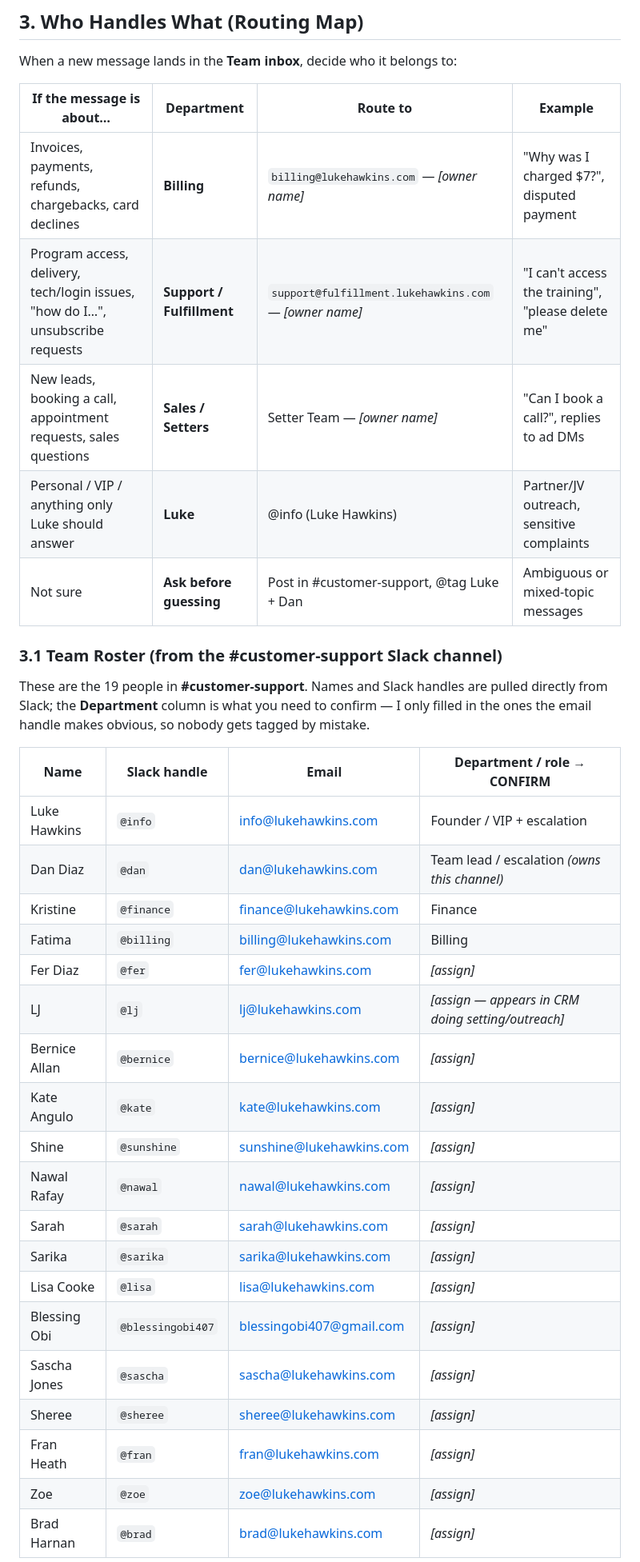
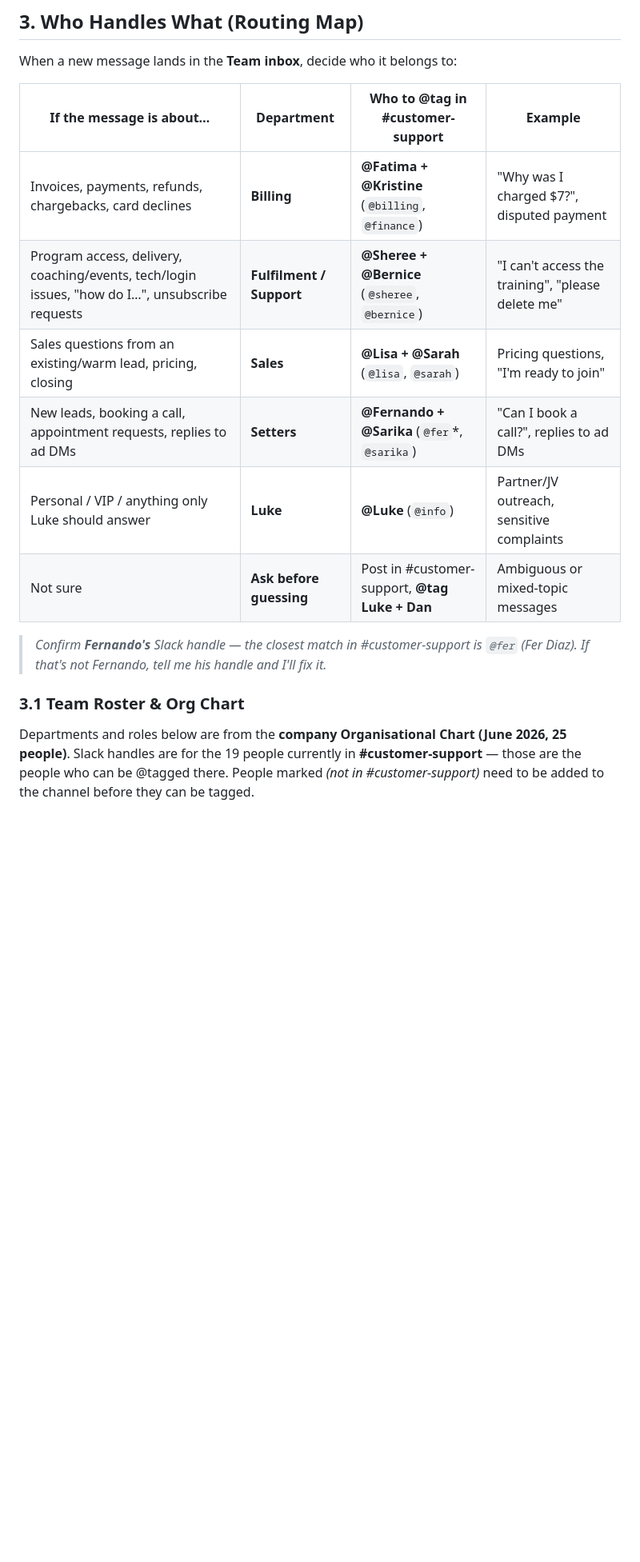
Before and after one commit to lukehawkins87/mybot, a Markdown page: docs/CRM-Message-Handling-SOP.md, the part around one of its changes. Shown at 80% size. Drawn GitHub-style; blank space fills up the shorter version.

```diff
--- a/docs/CRM-Message-Handling-SOP.md
+++ b/docs/CRM-Message-Handling-SOP.md
@@ -50,37 +51,18 @@ From now on:
 
 When a new message lands in the **Team inbox**, decide who it belongs to:
 
-| If the message is about… | Department | Route to | Example |
+| If the message is about… | Department | Who to @tag in #customer-support | Example |
 |---|---|---|---|
-| Invoices, payments, refunds, chargebacks, card declines | **Billing** | `billing@lukehawkins.com` — *[owner name]* | "Why was I charged $7?", disputed payment |
-| Program access, delivery, tech/login issues, "how do I…", unsubscribe requests | **Support / Fulfillment** | `support@fulfillment.lukehawkins.com` — *[owner name]* | "I can't access the training", "please delete me" |
-| New leads, booking a call, appointment requests, sales questions | **Sales / Setters** | Setter Team — *[owner name]* | "Can I book a call?", replies to ad DMs |
-| Personal / VIP / anything only Luke should answer | **Luke** | @info (Luke Hawkins) | Partner/JV outreach, sensitive complaints |
-| Not sure | **Ask before guessing** | Post in #customer-support, @tag Luke + Dan | Ambiguous or mixed-topic messages |
+| Invoices, payments, refunds, chargebacks, card declines | **Billing** | **@Fatima + @Kristine** (`@billing`, `@finance`) | "Why was I charged $7?", disputed payment |
+| Program access, delivery, coaching/events, tech/login issues, "how do I…", unsubscribe requests | **Fulfilment / Support** | **@Sheree + @Bernice** (`@sheree`, `@bernice`) | "I can't access the training", "please delete me" |
+| Sales questions from an existing/warm lead, pricing, closing | **Sales** | **@Lisa + @Sarah** (`@lisa`, `@sarah`) | Pricing questions, "I'm ready to join" |
+| New leads, booking a call, appointment requests, replies to ad DMs | **Setters** | **@Fernando + @Sarika** (`@fer`*, `@sarika`) | "Can I book a call?", replies to ad DMs |
+| Personal / VIP / anything only Luke should answer | **Luke** | **@Luke** (`@info`) | Partner/JV outreach, sensitive complaints |
+| Not sure | **Ask before guessing** | Post in #customer-support, **@tag Luke + Dan** | Ambiguous or mixed-topic messages |
 
-### 3.1 Team Roster (from the #customer-support Slack channel)
+> *Confirm **Fernando's** Slack handle — the closest match in #customer-support is `@fer` (Fer Diaz). If that's not Fernando, tell me his handle and I'll fix it.*
 
-These are the 19 people in **#customer-support**. Names and Slack handles are pulled directly from Slack; the **Department** column is what you need to confirm — I only filled in the ones the email handle makes obvious, so nobody gets tagged by mistake.
+### 3.1 Team Roster & Org Chart
 
-| Name | Slack handle | Email | Department / role → **CONFIRM** |
-|---|---|---|---|
-| Luke Hawkins | `@info` | info@lukehawkins.com | Founder / VIP + escalation |
-| Dan Diaz | `@dan` | dan@lukehawkins.com | Team lead / escalation *(owns this channel)* |
-| Kristine | `@finance` | finance@lukehawkins.com | Finance |
-| Fatima | `@billing` | billing@lukehawkins.com | Billing |
-| Fer Diaz | `@fer` | fer@lukehawkins.com | *[assign]* |
-| LJ | `@lj` | lj@lukehawkins.com | *[assign — appears in CRM doing setting/outreach]* |
-| Bernice Allan | `@bernice` | bernice@lukehawkins.com | *[assign]* |
-| Kate Angulo | `@kate` | kate@lukehawkins.com | *[assign]* |
-| Shine | `@sunshine` | sunshine@lukehawkins.com | *[assign]* |
-| Nawal Rafay | `@nawal` | nawal@lukehawkins.com | *[assign]* |
-| Sarah | `@sarah` | sarah@lukehawkins.com | *[assign]* |
-| Sarika | `@sarika` | sarika@lukehawkins.com | *[assign]* |
-| Lisa Cooke | `@lisa` | lisa@lukehawkins.com | *[assign]* |
-| Blessing Obi | `@blessingobi407` | blessingobi407@gmail.com | *[assign]* |
-| Sascha Jones | `@sascha` | sascha@lukehawkins.com | *[assign]* |
-| Sheree | `@sheree` | sheree@lukehawkins.com | *[assign]* |
-| Fran Heath | `@fran` | fran@lukehawkins.com | *[assign]* |
-| Zoe | `@zoe` | zoe@lukehawkins.com | *[assign]* |
-| Brad Harnan | `@brad` | brad@lukehawkins.com | *[assign]* |
+Departments and roles below are from the **company Organisational Chart (June 2026, 25 people)**. Slack handles are for the 19 people currently in **#customer-support** — those are the people who can be @tagged there. People marked *(not in #customer-support)* need to be added to the channel before they can be tagged.
 
```
Also changed, not shown: other parts of docs/CRM-Message-Handling-SOP.md (+65 -9 lines).
